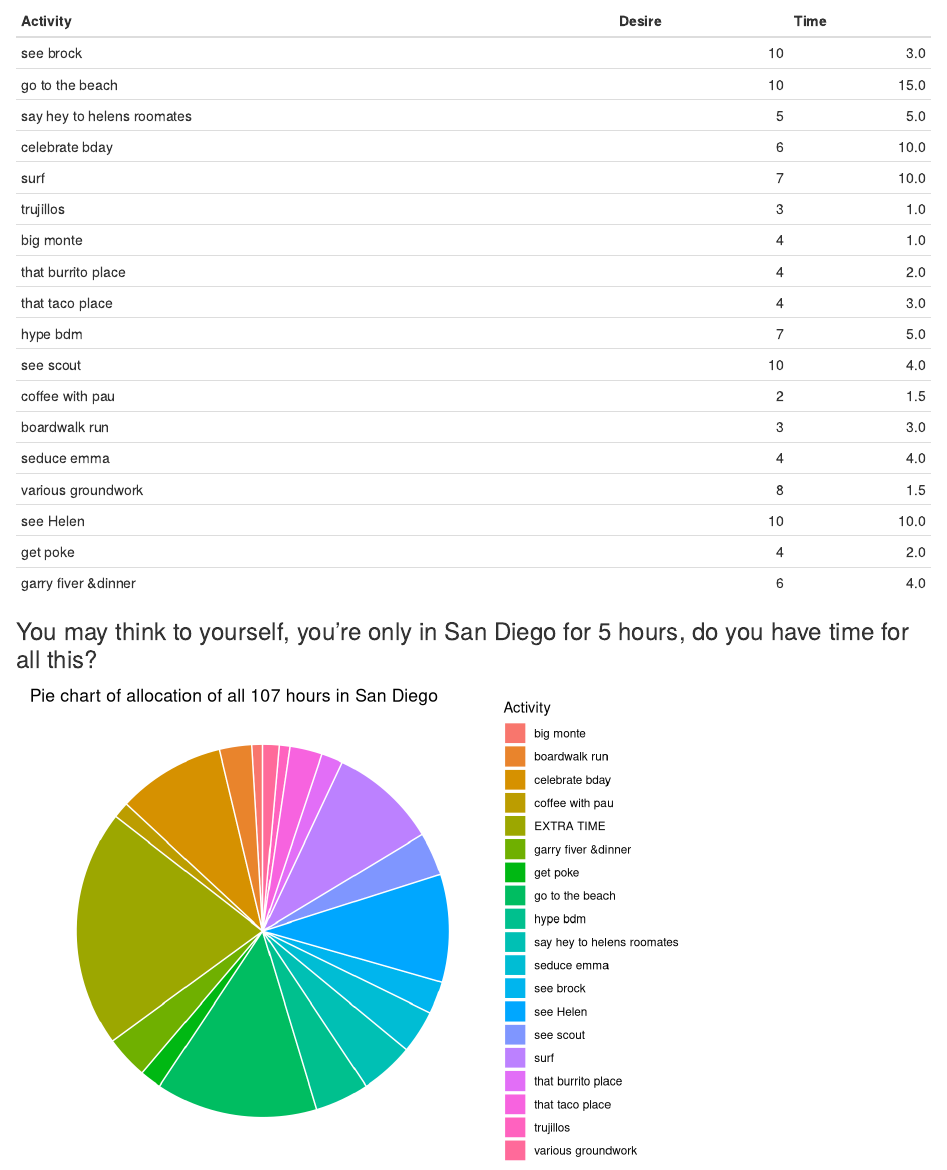
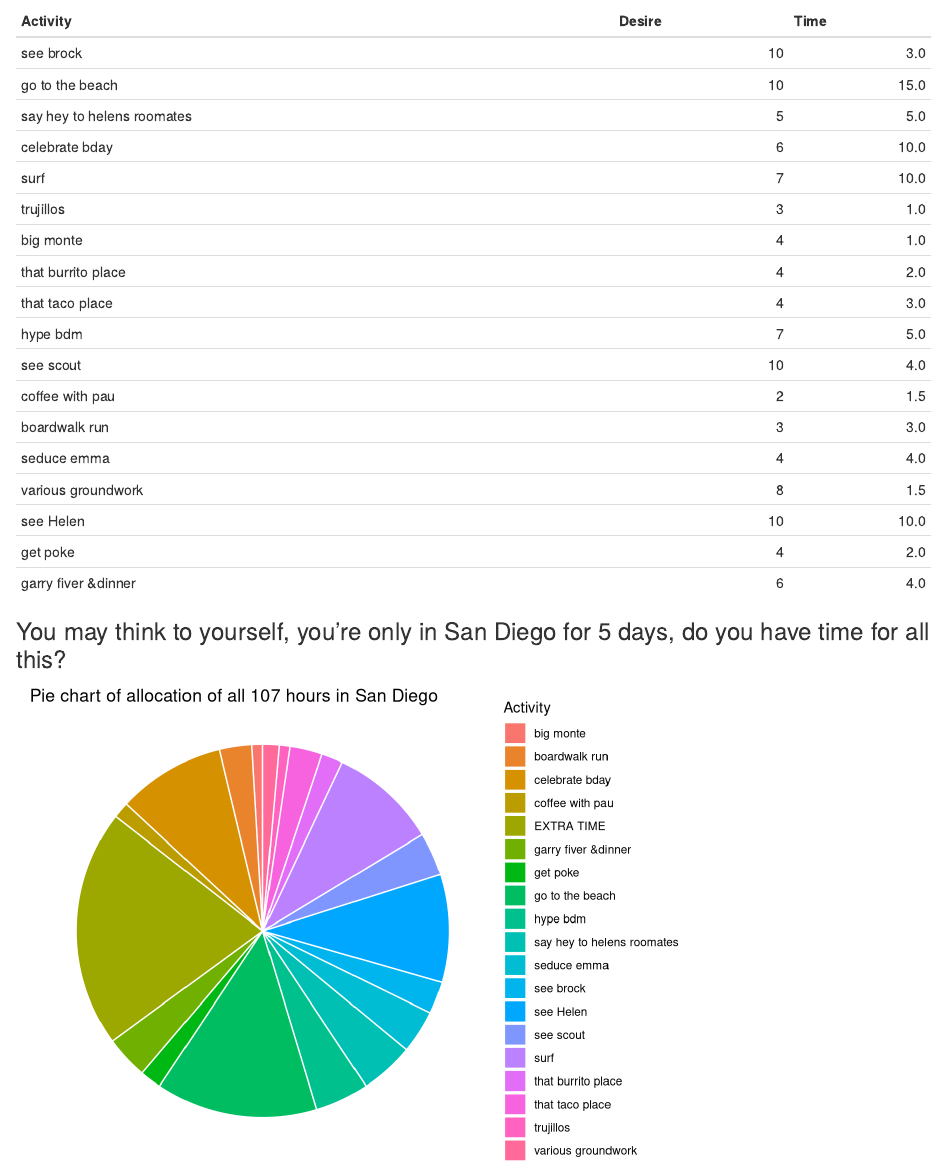
Before and after one commit to loganmckerlich/SanDan2.0, an R Markdown document (index.Rmd): the page in a window 1100 px wide, from 940 px down. Rendered offline with R 4.5, knitr and Pandoc, with nearby package versions.

Commit message:
hours->days

````diff
--- a/index.Rmd
+++ b/index.Rmd
@@ -30,7 +30,7 @@ plot_desire
 ```{r table, echo = FALSE}
 table
 ```
-### You may think to yourself, you're only in San Diego for 5 hours, do you have time for all this?
+### You may think to yourself, you're only in San Diego for 5 days, do you have time for all this?
 ```{r pie, echo=FALSE}
 pie
 ```
````
